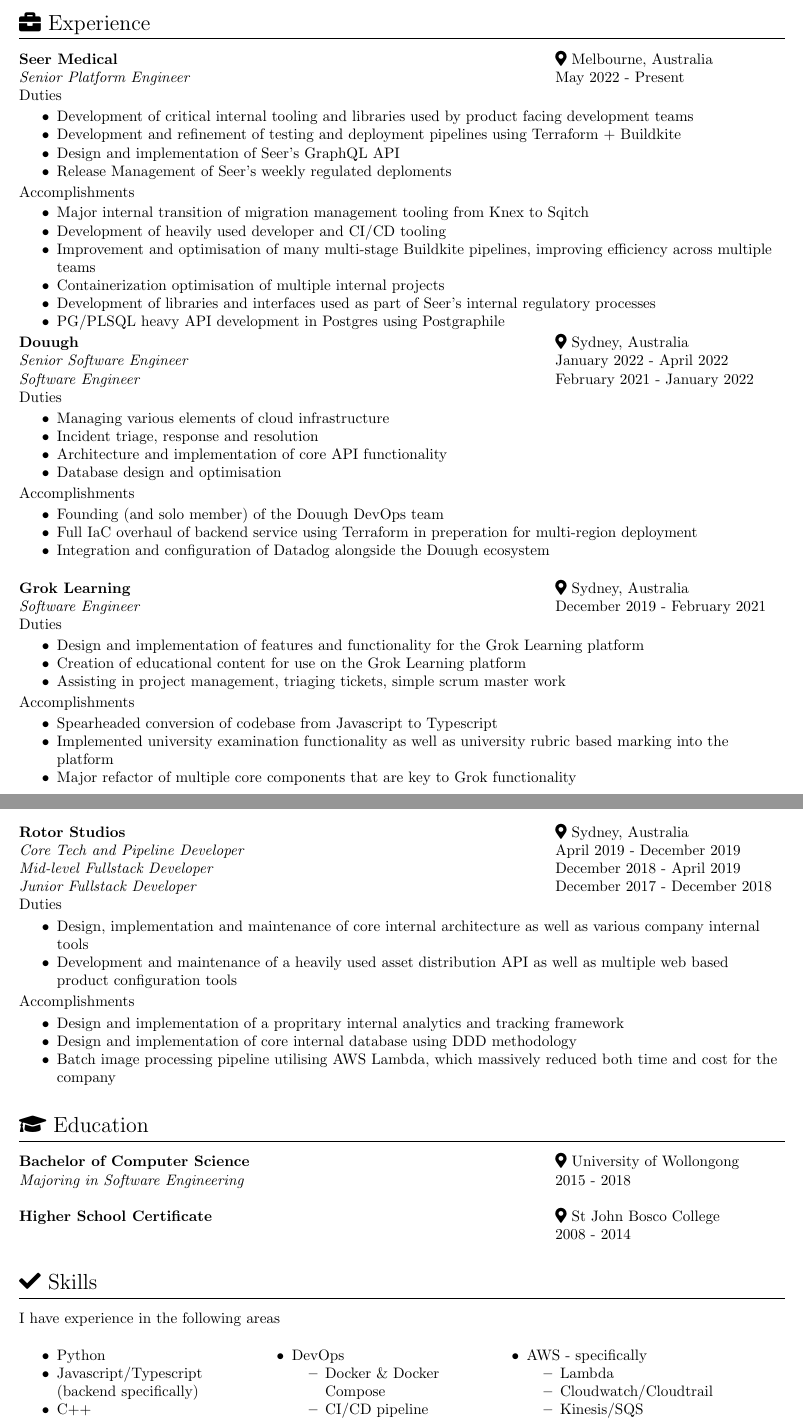
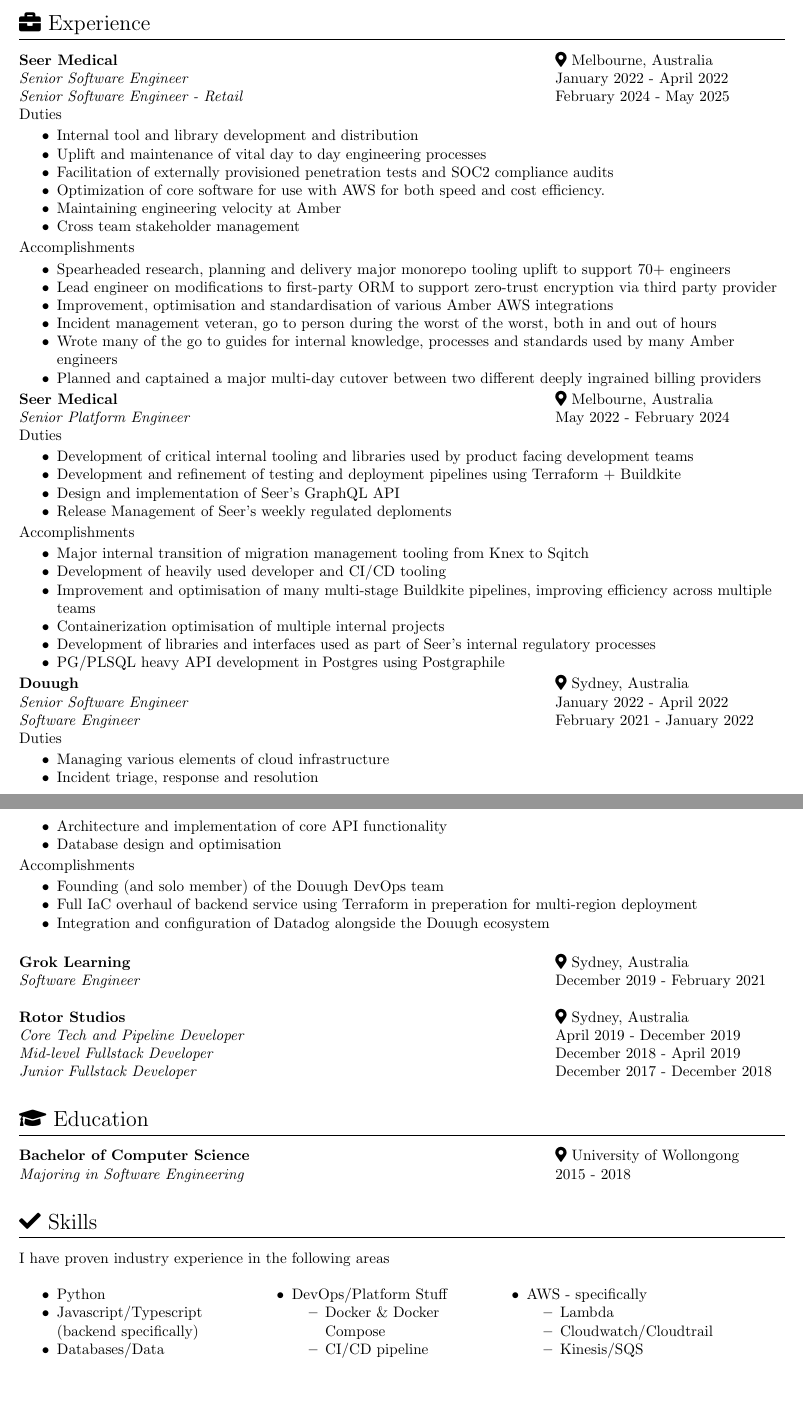
Before and after one commit to tomnieuwland/resume, a LaTeX CV (resume.tex): two parts of pages 1 and 2 of 2, joined at a grey line, cut so that both start at the same text, the shorter picture padded with empty space. Compiled offline with pdfLaTeX.

Commit message:
updated resume sept 26

```diff
--- a/resume.tex
+++ b/resume.tex
@@ -29,7 +29,29 @@
 
 \section{{\faBriefcase} Experience}
 \PlaceAndLocation{Seer Medical}{Melbourne, Australia} \\
-\TitleAndYears{Senior Platform Engineer}{May 2022 - Present} \\
+\TitleAndYears{Senior Software Engineer}{January 2022 - April 2022} \\
+\TitleAndYears{Senior Software Engineer - Retail}{February 2024 - May 2025} \\
+Duties \\
+\begin{itemize}
+  \item Internal tool and library development and distribution
+  \item Uplift and maintenance of vital day to day engineering processes
+  \item Facilitation of externally provisioned penetration tests and SOC2 compliance audits
+  \item Optimization of core software for use with AWS for both speed and cost efficiency.
+  \item Maintaining engineering velocity at Amber
+  \item Cross team stakeholder management
+\end{itemize}
+Accomplishments \\
+\begin{itemize}
+  \item Spearheaded research, planning and delivery major monorepo tooling uplift to support 70+ engineers
+  \item Lead engineer on modifications to first-party ORM to support zero-trust encryption via third party provider
+  \item Improvement, optimisation and standardisation of various Amber AWS integrations
+  \item Incident management veteran, go to person during the worst of the worst, both in and out of hours
+  \item Wrote many of the go to guides for internal knowledge, processes and standards used by many Amber engineers
+  \item Planned and captained a major multi-day cutover between two different deeply ingrained billing providers
+\end{itemize}
+
+\PlaceAndLocation{Seer Medical}{Melbourne, Australia} \\
+\TitleAndYears{Senior Platform Engineer}{May 2022 - February 2024} \\
 Duties \\
 \begin{itemize}
   \item Development of critical internal tooling and libraries used by product facing development teams
@@ -67,53 +89,26 @@
 \bigskip
 \PlaceAndLocation{Grok Learning}{Sydney, Australia} \\
 \TitleAndYears{Software Engineer}{December 2019 - February 2021} \\
-Duties \\
-\begin{itemize}
-  \item Design and implementation of features and functionality for the Grok Learning platform
-  \item Creation of educational content for use on the Grok Learning platform
-  \item Assisting in project management, triaging tickets, simple scrum master work
-\end{itemize}
-Accomplishments \\
-\begin{itemize}
-  \item Spearheaded conversion of codebase from Javascript to Typescript
-  \item Implemented university examination functionality as well as university rubric based marking into the platform
-  \item Major refactor of multiple core components that are key to Grok functionality
-\end{itemize}
 
 \bigskip
 \PlaceAndLocation{Rotor Studios}{Sydney, Australia} \\
 \TitleAndYears{Core Tech and Pipeline Developer}{April 2019 - December 2019} \\
 \TitleAndYears{Mid-level Fullstack Developer}{December 2018 - April 2019} \\
 \TitleAndYears{Junior Fullstack Developer}{December 2017 - December 2018} \\
-Duties \\
-\begin{itemize}
-  \item Design, implementation and maintenance of core internal architecture as well as various company internal tools
-  \item Development and maintenance of a heavily used asset distribution API as well as multiple web based product configuration tools
-\end{itemize}
-Accomplishments \\
-\begin{itemize}
-  \item Design and implementation of a propritary internal analytics and tracking framework
-  \item Design and implementation of core internal database using DDD methodology
-  \item Batch image processing pipeline utilising AWS Lambda, which massively reduced both time and cost for the company
-\end{itemize}
+
 
 \section{{\faGraduationCap} Education}
 \PlaceAndLocation{Bachelor of Computer Science}{University of Wollongong} \\
 \TitleAndYears{Majoring in Software Engineering}{2015 - 2018} \\
-\bigskip
-\PlaceAndLocation{Higher School Certificate}{St John Bosco College} \\
-\TitleAndYears{}{2008 - 2014} \\
+
 
 \section{{\faCheck} Skills}
-I have experience in the following areas \\
+I have proven industry experience in the following areas \\
 \bigskip
 \begin{minipage}[t]{0.3\textwidth}
   \begin{itemize}
     \item Python
     \item Javascript/Typescript (backend specifically)
-    \item C++
-    \item Bash
-    \item Golang (non-professional)
-    \item Databases/Datastores
+    \item Databases/Data Stores/Data Lakes
     \begin{itemize}
       \item PostgreSQL
@@ -125,9 +120,9 @@
 \end{minipage}
 \begin{minipage}[t]{0.3\textwidth}
   \begin{itemize}
-    \item DevOps
+    \item DevOps/Platform Stuff
     \begin{itemize}
       \item Docker \& Docker Compose
       \item CI/CD pipeline configuration for Gitlab, Github and Buildkite
-      \item Terraform
+      \item Terraform \& AWS CDK
       \item Datadog
```
Also changed, not shown: resume.tex (6 more changed lines).
